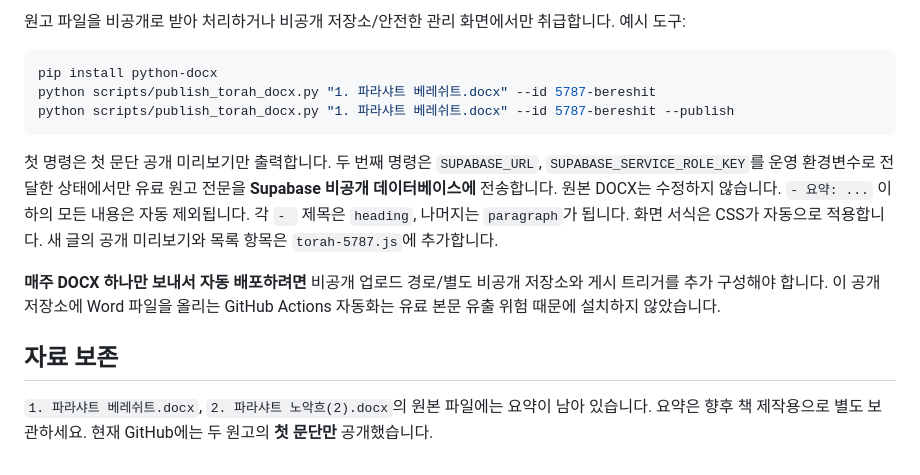
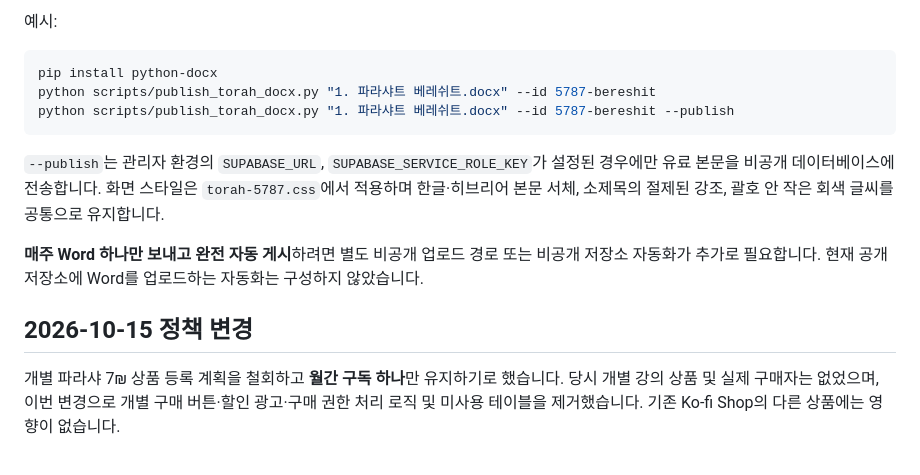
Before and after one commit to AdamYairLee/torah-korean-translation, a Markdown page: TORAH_5787_SETUP.md, the part around one of its changes. Drawn GitHub-style.

Commit message:
Rewrite 5787 setup instructions for membership-only publishing

````diff
--- a/TORAH_5787_SETUP.md
+++ b/TORAH_5787_SETUP.md
@@ -49,16 +43,15 @@ Ko-fi 공식 지원 결제 통화 목록에는 현재 **ILS(₪)**가 없습니
 
-원고 파일을 비공개로 받아 처리하거나 비공개 저장소/안전한 관리 화면에서만 취급합니다. 예시 도구:
-
+예시:
 ```sh
 pip install python-docx
 python scripts/publish_torah_docx.py "1. 파라샤트 베레쉬트.docx" --id 5787-bereshit
 python scripts/publish_torah_docx.py "1. 파라샤트 베레쉬트.docx" --id 5787-bereshit --publish
 ```
 
-첫 명령은 첫 문단 공개 미리보기만 출력합니다. 두 번째 명령은 `SUPABASE_URL`, `SUPABASE_SERVICE_ROLE_KEY`를 운영 환경변수로 전달한 상태에서만 유료 원고 전문을 **Supabase 비공개 데이터베이스에** 전송합니다. 원본 DOCX는 수정하지 않습니다. `- 요약: ...` 이하의 모든 내용은 자동 제외됩니다. 각 `- ` 제목은 `heading`, 나머지는 `paragraph`가 됩니다. 화면 서식은 CSS가 자동으로 적용합니다. 새 글의 공개 미리보기와 목록 항목은 `torah-5787.js`에 추가합니다.
+`--publish`는 관리자 환경의 `SUPABASE_URL`, `SUPABASE_SERVICE_ROLE_KEY`가 설정된 경우에만 유료 본문을 비공개 데이터베이스에 전송합니다. 화면 스타일은 `torah-5787.css`에서 적용하며 한글·히브리어 본문 서체, 소제목의 절제된 강조, 괄호 안 작은 회색 글씨를 공통으로 유지합니다.
 
-**매주 DOCX 하나만 보내서 자동 배포하려면** 비공개 업로드 경로/별도 비공개 저장소와 게시 트리거를 추가 구성해야 합니다. 이 공개 저장소에 Word 파일을 올리는 GitHub Actions 자동화는 유료 본문 유출 위험 때문에 설치하지 않았습니다.
+**매주 Word 하나만 보내고 완전 자동 게시**하려면 별도 비공개 업로드 경로 또는 비공개 저장소 자동화가 추가로 필요합니다. 현재 공개 저장소에 Word를 업로드하는 자동화는 구성하지 않았습니다.
 
-## 자료 보존
+## 2026-10-15 정책 변경
 
-`1. 파라샤트 베레쉬트.docx`, `2. 파라샤트 노악흐(2).docx`의 원본 파일에는 요약이 남아 있습니다. 요약은 향후 책 제작용으로 별도 보관하세요. 현재 GitHub에는 두 원고의 **첫 문단만** 공개했습니다.
+개별 파라샤 7₪ 상품 등록 계획을 철회하고 **월간 구독 하나**만 유지하기로 했습니다. 당시 개별 강의 상품 및 실제 구매자는 없었으며, 이번 변경으로 개별 구매 버튼·할인 광고·구매 권한 처리 로직 및 미사용 테이블을 제거했습니다. 기존 Ko-fi Shop의 다른 상품에는 영향이 없습니다.
````
Also changed, not shown: other parts of TORAH_5787_SETUP.md (+30 -36 lines).
